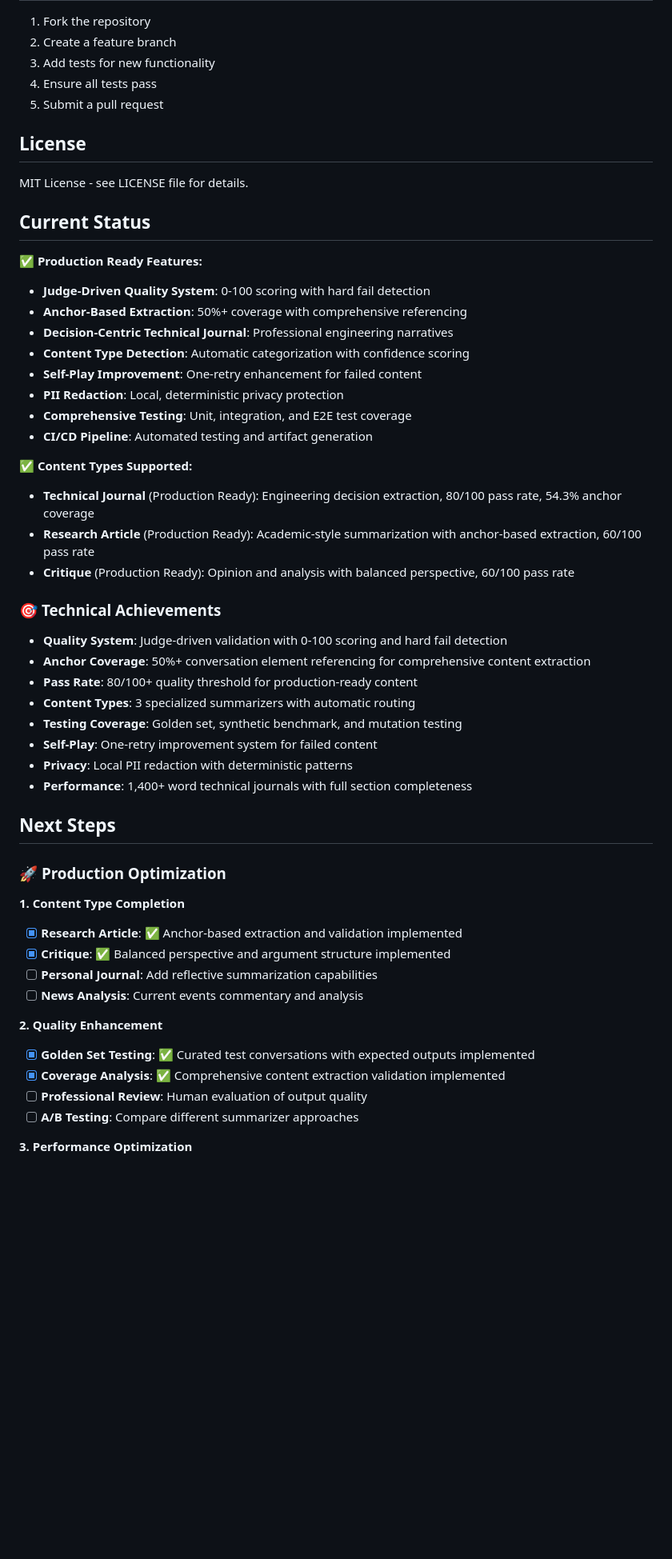
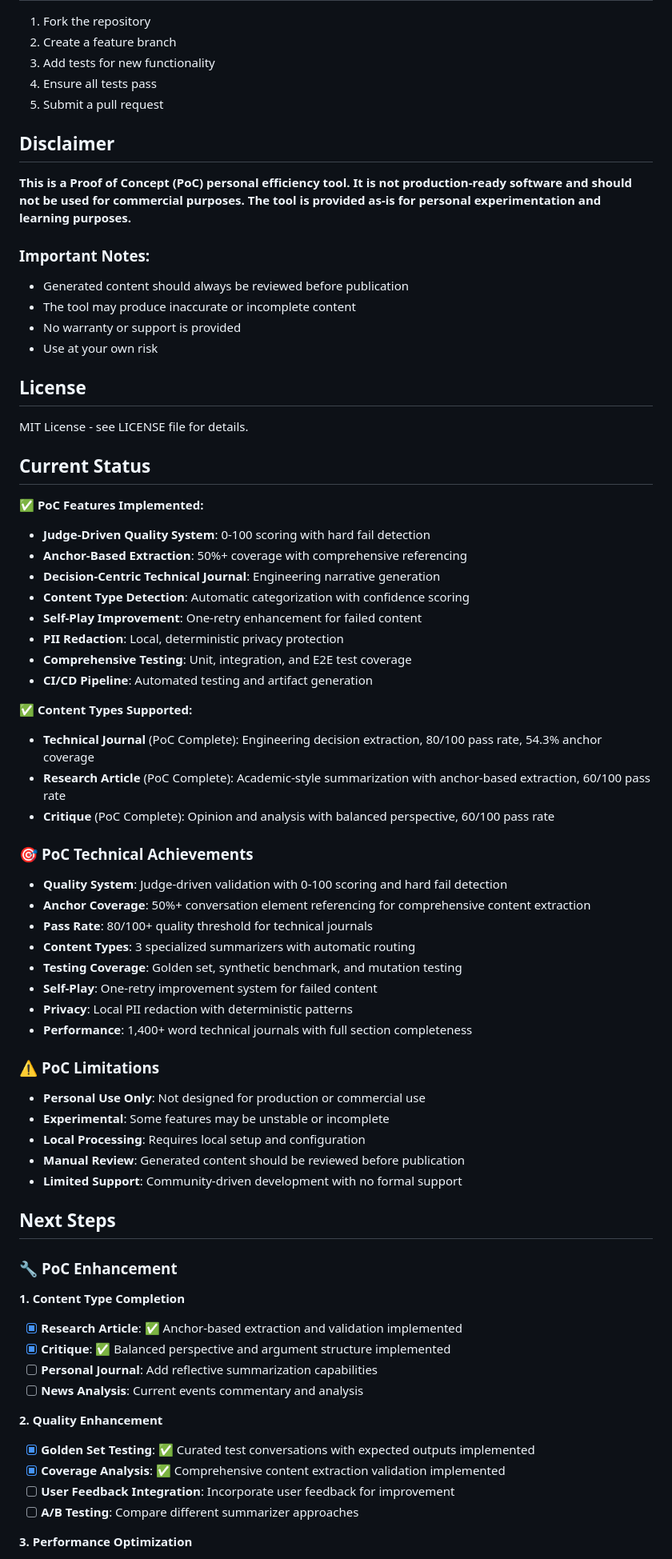
Before and after one commit to kofort9/chat2substack, a Markdown page: README.md, the part around one of its changes. Shown at 80% size. Rendered like a GitHub page; blank space fills up the shorter version.

```diff
--- a/README.md
+++ b/README.md
@@ -337,16 +337,26 @@ Trigger manually with:
 4. Ensure all tests pass
 5. Submit a pull request
 
+## Disclaimer
+
+**This is a Proof of Concept (PoC) personal efficiency tool. It is not production-ready software and should not be used for commercial purposes. The tool is provided as-is for personal experimentation and learning purposes.**
+
+### Important Notes:
+- Generated content should always be reviewed before publication
+- The tool may produce inaccurate or incomplete content
+- No warranty or support is provided
+- Use at your own risk
+
 ## License
 
 MIT License - see LICENSE file for details.
 
 ## Current Status
 
-✅ **Production Ready Features:**
+✅ **PoC Features Implemented:**
 - **Judge-Driven Quality System**: 0-100 scoring with hard fail detection
 - **Anchor-Based Extraction**: 50%+ coverage with comprehensive referencing
-- **Decision-Centric Technical Journal**: Professional engineering narratives
+- **Decision-Centric Technical Journal**: Engineering narrative generation
 - **Content Type Detection**: Automatic categorization with confidence scoring
 - **Self-Play Improvement**: One-retry enhancement for failed content
 - **PII Redaction**: Local, deterministic privacy protection
@@ -354,24 +364,32 @@ MIT License - see LICENSE file for details.
 - **CI/CD Pipeline**: Automated testing and artifact generation
 
 ✅ **Content Types Supported:**
-- **Technical Journal** (Production Ready): Engineering decision extraction, 80/100 pass rate, 54.3% anchor coverage
-- **Research Article** (Production Ready): Academic-style summarization with anchor-based extraction, 60/100 pass rate
-- **Critique** (Production Ready): Opinion and analysis with balanced perspective, 60/100 pass rate
+- **Technical Journal** (PoC Complete): Engineering decision extraction, 80/100 pass rate, 54.3% anchor coverage
+- **Research Article** (PoC Complete): Academic-style summarization with anchor-based extraction, 60/100 pass rate
+- **Critique** (PoC Complete): Opinion and analysis with balanced perspective, 60/100 pass rate
 
-### 🎯 **Technical Achievements**
+### 🎯 **PoC Technical Achievements**
 
 - **Quality System**: Judge-driven validation with 0-100 scoring and hard fail detection
 - **Anchor Coverage**: 50%+ conversation element referencing for comprehensive content extraction
-- **Pass Rate**: 80/100+ quality threshold for production-ready content
+- **Pass Rate**: 80/100+ quality threshold for technical journals
 - **Content Types**: 3 specialized summarizers with automatic routing
 - **Testing Coverage**: Golden set, synthetic benchmark, and mutation testing
 - **Self-Play**: One-retry improvement system for failed content
 - **Privacy**: Local PII redaction with deterministic patterns
 - **Performance**: 1,400+ word technical journals with full section completeness
 
+### ⚠️ **PoC Limitations**
+
+- **Personal Use Only**: Not designed for production or commercial use
+- **Experimental**: Some features may be unstable or incomplete
+- **Local Processing**: Requires local setup and configuration
+- **Manual Review**: Generated content should be reviewed before publication
+- **Limited Support**: Community-driven development with no formal support
+
 ## Next Steps
 
-### 🚀 **Production Optimization**
+### 🔧 **PoC Enhancement**
 
 **1. Content Type Completion**
 - [x] **Research Article**: ✅ Anchor-based extraction and validation implemented
@@ -382,7 +400,7 @@ MIT License - see LICENSE file for details.
 **2. Quality Enhancement**
 - [x] **Golden Set Testing**: ✅ Curated test conversations with expected outputs implemented
 - [x] **Coverage Analysis**: ✅ Comprehensive content extraction validation implemented
-- [ ] **Professional Review**: Human evaluation of output quality
+- [ ] **User Feedback Integration**: Incorporate user feedback for improvement
 - [ ] **A/B Testing**: Compare different summarizer approaches
 
 **3. Performance Optimization**
```
Also changed, not shown: other parts of README.md (+11 -10 lines).
